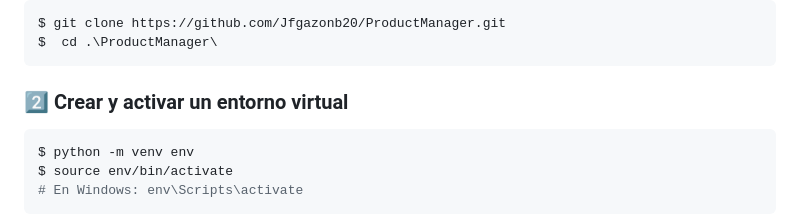
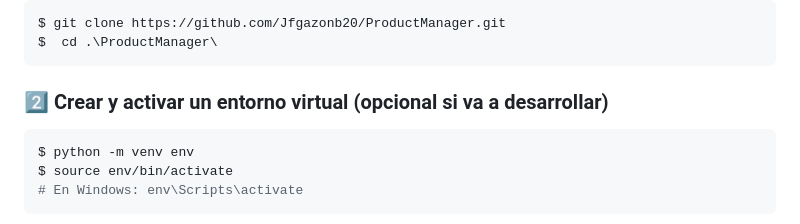
Before and after one commit to Jfgazonb20/ProductManager, a Markdown page: README.md, the part around the change. Rendered like a GitHub page.

````diff
--- a/README.md
+++ b/README.md
@@ -27,7 +27,7 @@ $ git clone https://github.com/Jfgazonb20/ProductManager.git
 $  cd .\ProductManager\
 ```
 
-### 2️⃣ Crear y activar un entorno virtual
+### 2️⃣ Crear y activar un entorno virtual (opcional si va a desarrollar)
 ```bash
 $ python -m venv env
 $ source env/bin/activate
````
